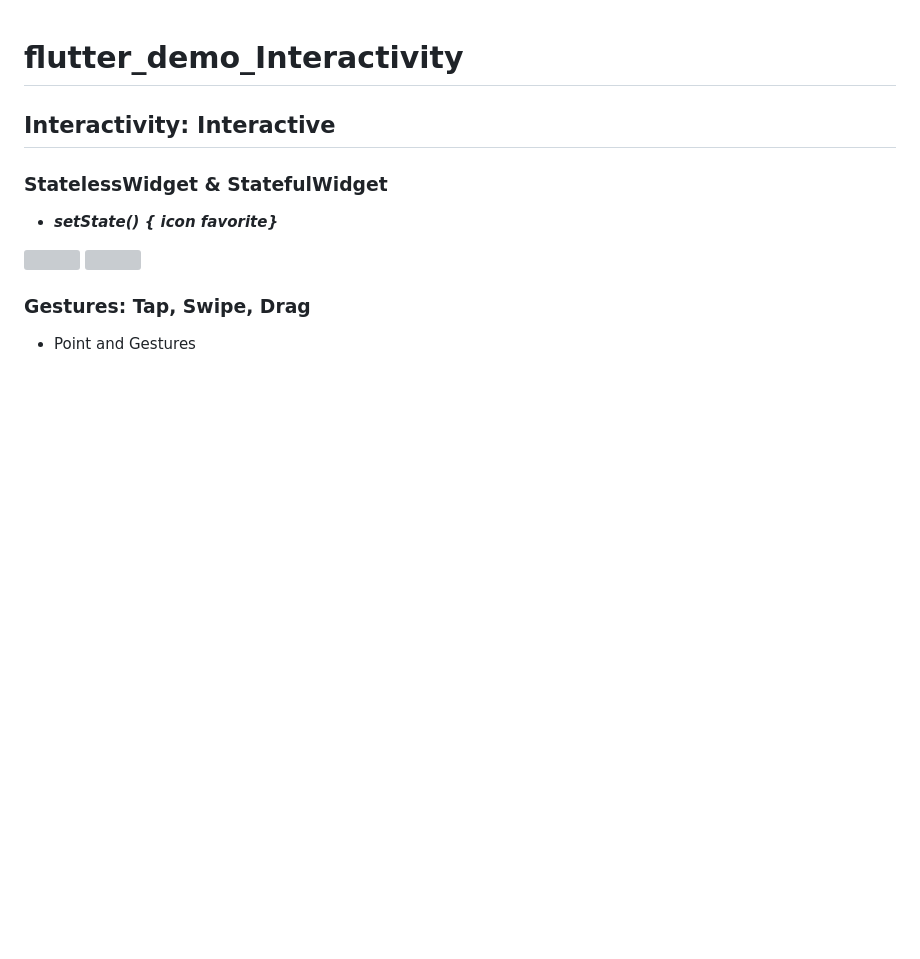
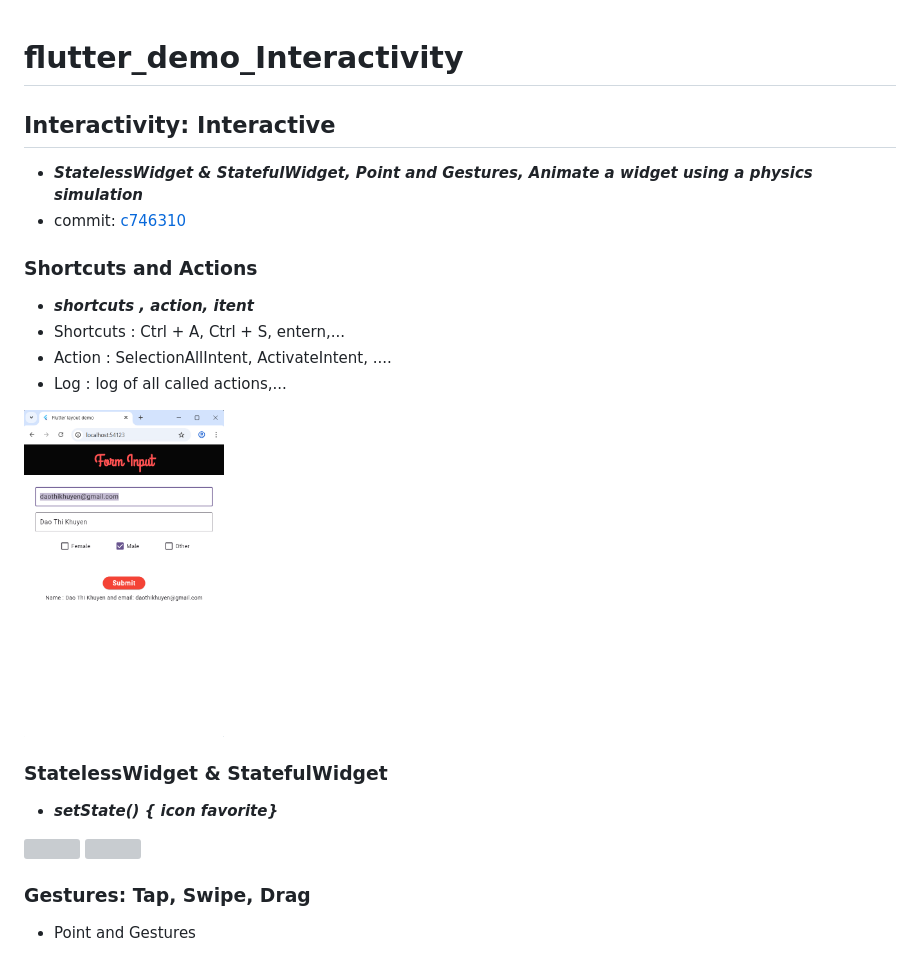
Before and after one commit to daothikhuyen/Flutter_Training, a Markdown page: README.md, the part around the change. GitHub-like rendering; pictures changed too: assets/images_readme/pic7.png (added); blank space fills up the shorter version; grey boxes are pictures that could not be loaded.

Commit message:
push example of using shortcuts and actions

```diff
--- a/README.md
+++ b/README.md
@@ -1,6 +1,18 @@
 # flutter_demo_Interactivity
 
 ## Interactivity: Interactive
+
+- ***StatelessWidget & StatefulWidget, Point and Gestures, Animate a widget using a physics simulation***
+- commit: [c746310](https://github.com/daothikhuyen/Flutter_Training/commit/c7463101c335b7f9ee66ed432fd1635393efb369)
+
+### Shortcuts and Actions
+
+- ***shortcuts , action, itent***
+- Shortcuts : Ctrl + A, Ctrl + S, entern,...
+- Action : SelectionAllIntent, ActivateIntent, ....
+- Log : log of all called actions,...
+
+<img src="./assets/images_readme/pic7.png" width="200"/>
 
 ### StatelessWidget & StatefulWidget
 
```
Also changed, not shown: 2 other files.
